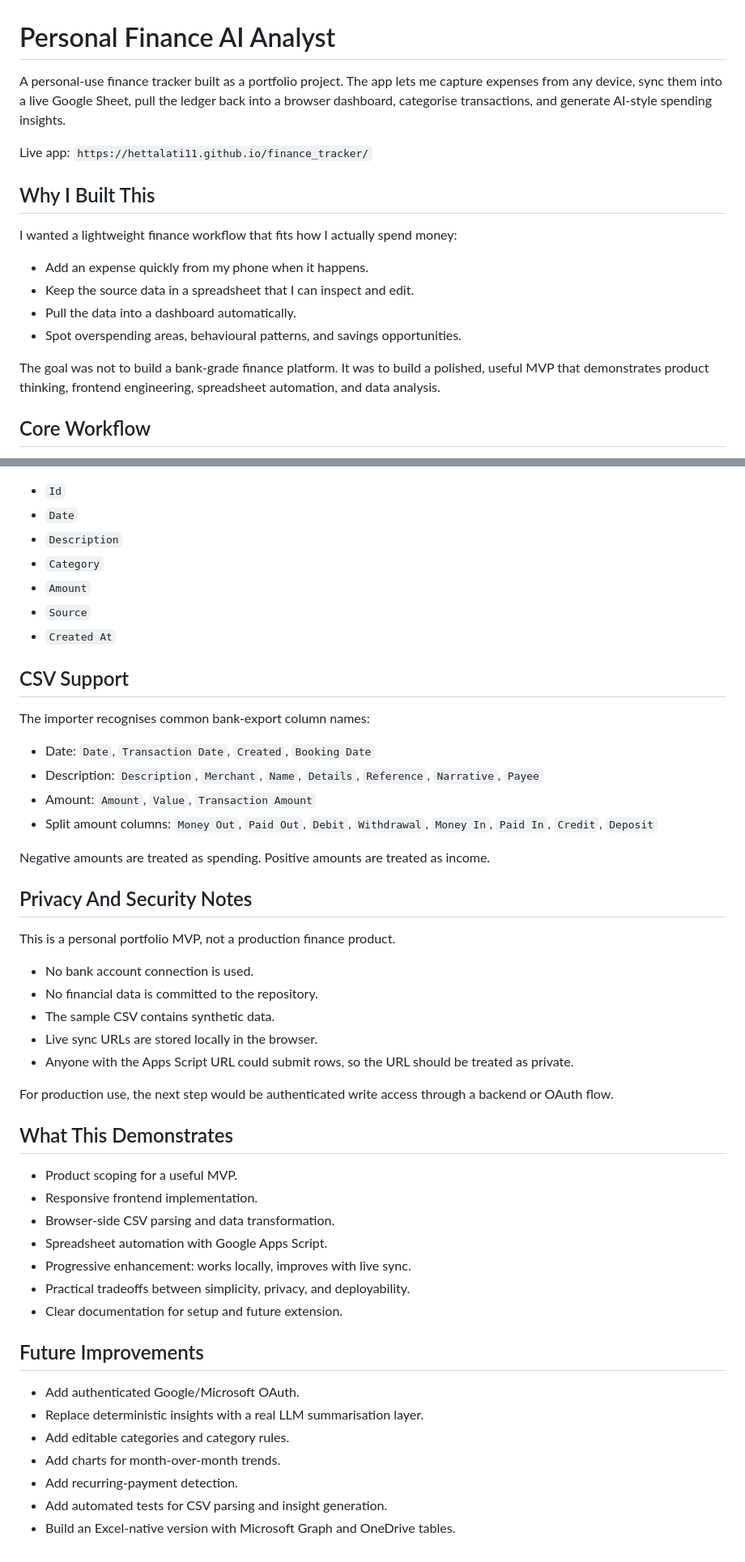
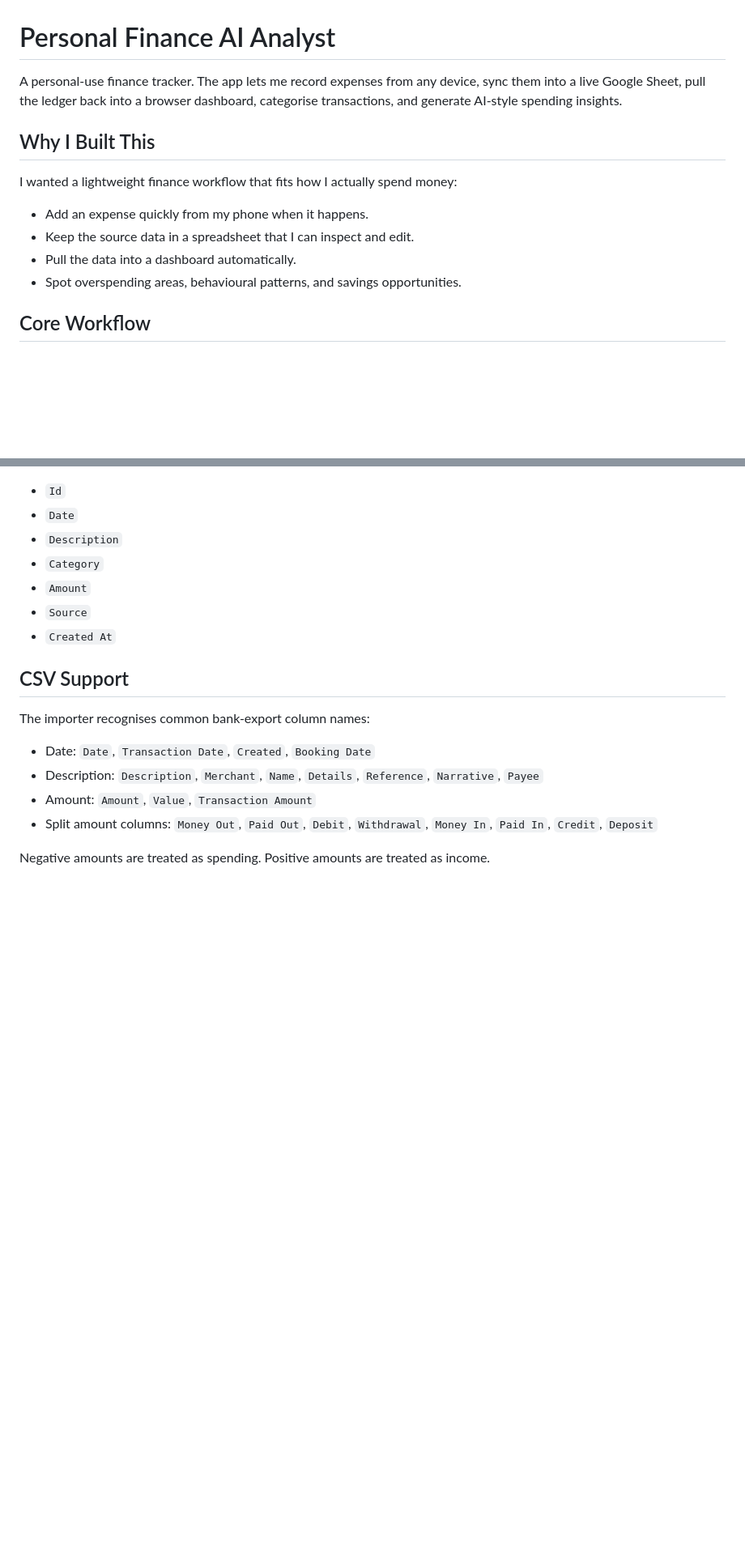
Before and after one commit to HetTalati11/finance_tracker, a Markdown page: README.md, 2 parts joined by grey strips. Shown at 81% size. Rendered like a GitHub page; blank space fills up the shorter version.

```diff
--- a/README.md
+++ b/README.md
@@ -1,8 +1,6 @@
 # Personal Finance AI Analyst
 
-A personal-use finance tracker built as a portfolio project. The app lets me capture expenses from any device, sync them into a live Google Sheet, pull the ledger back into a browser dashboard, categorise transactions, and generate AI-style spending insights.
-
-Live app: `https://hettalati11.github.io/finance_tracker/`
+A personal-use finance tracker. The app lets me record expenses from any device, sync them into a live Google Sheet, pull the ledger back into a browser dashboard, categorise transactions, and generate AI-style spending insights.
 
 ## Why I Built This
 
@@ -12,8 +10,6 @@ I wanted a lightweight finance workflow that fits how I actually spend money:
 - Keep the source data in a spreadsheet that I can inspect and edit.
 - Pull the data into a dashboard automatically.
 - Spot overspending areas, behavioural patterns, and savings opportunities.
-
-The goal was not to build a bank-grade finance platform. It was to build a polished, useful MVP that demonstrates product thinking, frontend engineering, spreadsheet automation, and data analysis.
 
 ## Core Workflow
 
@@ -97,35 +81,3 @@ The importer recognises common bank-export column names:
 - Split amount columns: `Money Out`, `Paid Out`, `Debit`, `Withdrawal`, `Money In`, `Paid In`, `Credit`, `Deposit`
 
 Negative amounts are treated as spending. Positive amounts are treated as income.
-
-## Privacy And Security Notes
-
-This is a personal portfolio MVP, not a production finance product.
-
-- No bank account connection is used.
-- No financial data is committed to the repository.
-- The sample CSV contains synthetic data.
-- Live sync URLs are stored locally in the browser.
-- Anyone with the Apps Script URL could submit rows, so the URL should be treated as private.
-
-For production use, the next step would be authenticated write access through a backend or OAuth flow.
-
-## What This Demonstrates
-
-- Product scoping for a useful MVP.
-- Responsive frontend implementation.
-- Browser-side CSV parsing and data transformation.
-- Spreadsheet automation with Google Apps Script.
-- Progressive enhancement: works locally, improves with live sync.
-- Practical tradeoffs between simplicity, privacy, and deployability.
-- Clear documentation for setup and future extension.
-
-## Future Improvements
-
-- Add authenticated Google/Microsoft OAuth.
-- Replace deterministic insights with a real LLM summarisation layer.
-- Add editable categories and category rules.
-- Add charts for month-over-month trends.
-- Add recurring-payment detection.
-- Add automated tests for CSV parsing and insight generation.
-- Build an Excel-native version with Microsoft Graph and OneDrive tables.
```
Also changed, not shown: other parts of README.md (+0 -12 lines).
